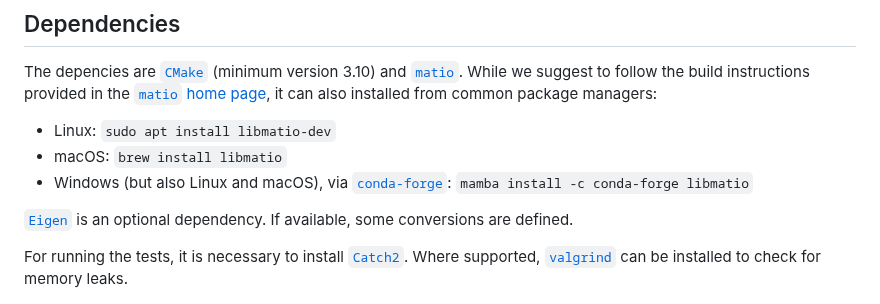
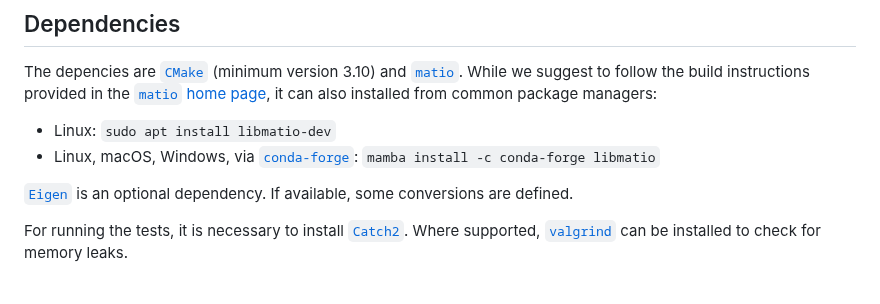
Before and after one commit to ami-iit/matio-cpp, a Markdown page: README.md, the part around the change. Drawn GitHub-style.

Commit message:
Update README.md
Removed ``brew`` from considered package managers

```diff
--- a/README.md
+++ b/README.md
@@ -17,8 +17,7 @@ It can be used for reading and writing binary MATLAB `.mat` files from C++, with
 
 The depencies are [``CMake``](https://cmake.org/) (minimum version 3.10) and [``matio``](https://github.com/tbeu/matio). While we suggest to follow the build instructions provided in the [``matio`` home page](https://github.com/tbeu/matio), it can also installed from common package managers:
 - Linux: ``sudo apt install libmatio-dev``
-- macOS: ``brew install libmatio``
-- Windows (but also Linux and macOS), via [``conda-forge``](https://conda-forge.org/): ``mamba install -c conda-forge libmatio``
+- Linux, macOS, Windows, via [``conda-forge``](https://conda-forge.org/): ``mamba install -c conda-forge libmatio``
 
 [`Eigen`](https://eigen.tuxfamily.org/index.php) is an optional dependency. If available, some conversions are defined.
 
```
